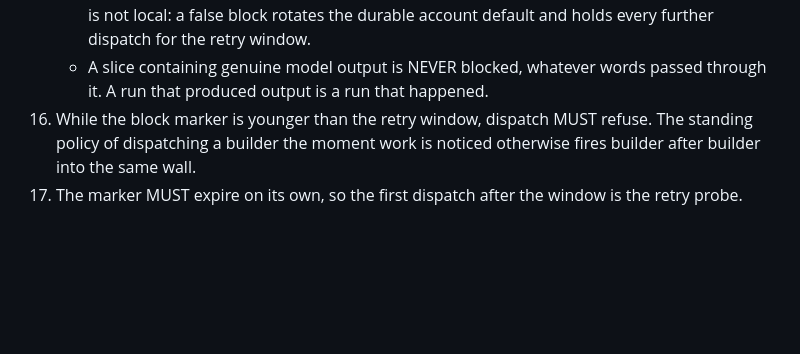
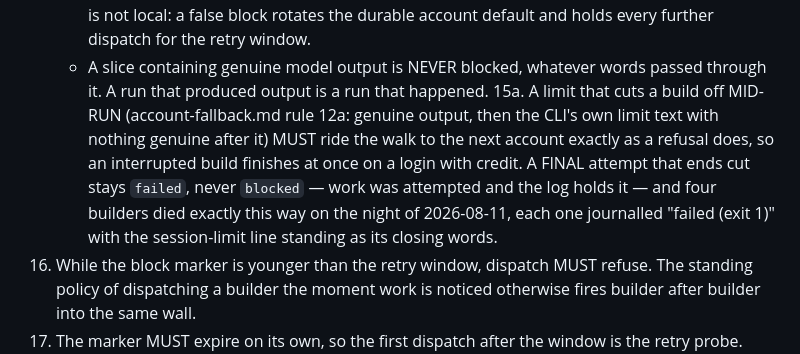
Before and after one commit to TheDiscordian/deskcrab, a Markdown page: specs/jobs.md, the part around the change. Drawn GitHub-style; blank space fills up the shorter version.

```diff
--- a/specs/jobs.md
+++ b/specs/jobs.md
@@ -62,6 +62,12 @@ back to her.
       further dispatch for the retry window.
     - A slice containing genuine model output is NEVER blocked, whatever words passed through it. A
       run that produced output is a run that happened.
+15a. A limit that cuts a build off MID-RUN (account-fallback.md rule 12a: genuine output, then the
+    CLI's own limit text with nothing genuine after it) MUST ride the walk to the next account
+    exactly as a refusal does, so an interrupted build finishes at once on a login with credit.
+    A FINAL attempt that ends cut stays `failed`, never `blocked` — work was attempted and the log
+    holds it — and four builders died exactly this way on the night of 2026-08-11, each one
+    journalled "failed (exit 1)" with the session-limit line standing as its closing words.
 16. While the block marker is younger than the retry window, dispatch MUST refuse. The standing
     policy of dispatching a builder the moment work is noticed otherwise fires builder after builder
     into the same wall.
```
Also changed, not shown: specs/account-fallback.md (+29 -1 lines), specs/wake-queue.md (+9 -5 lines).
